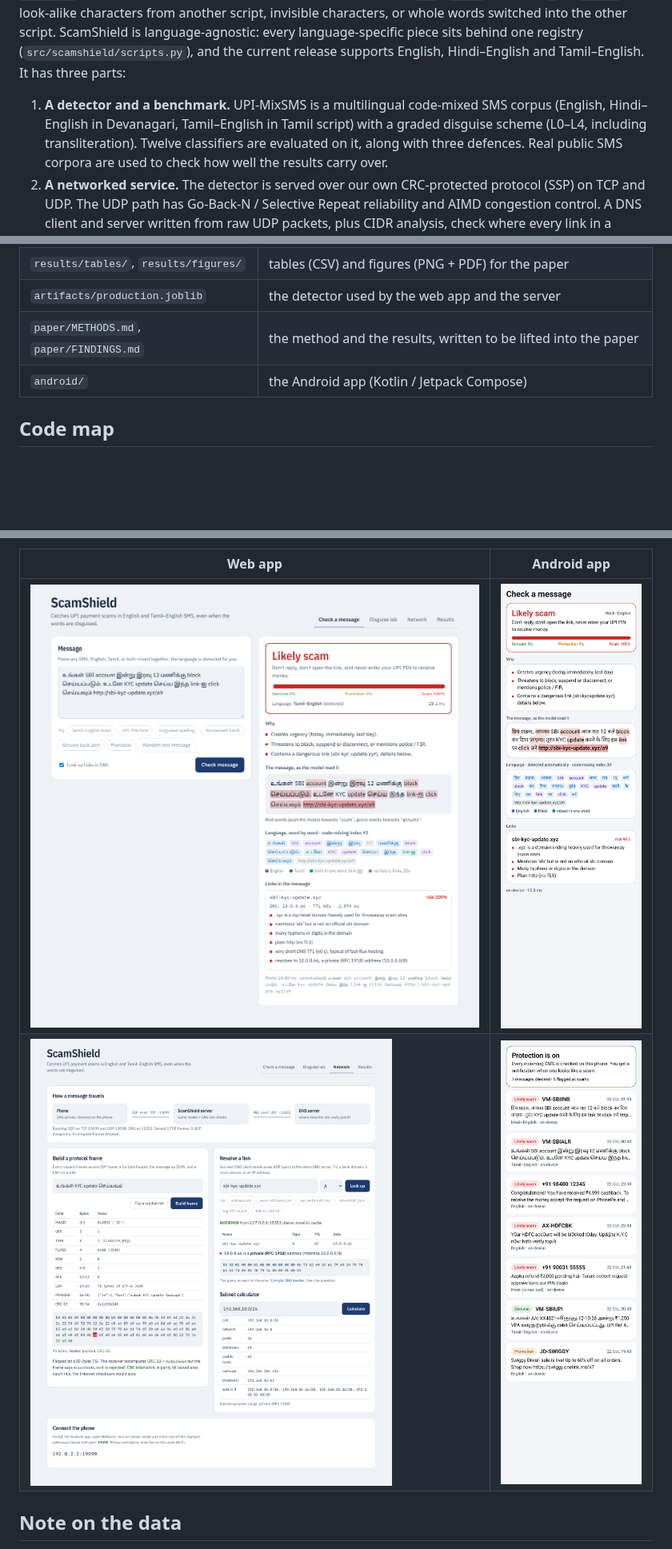
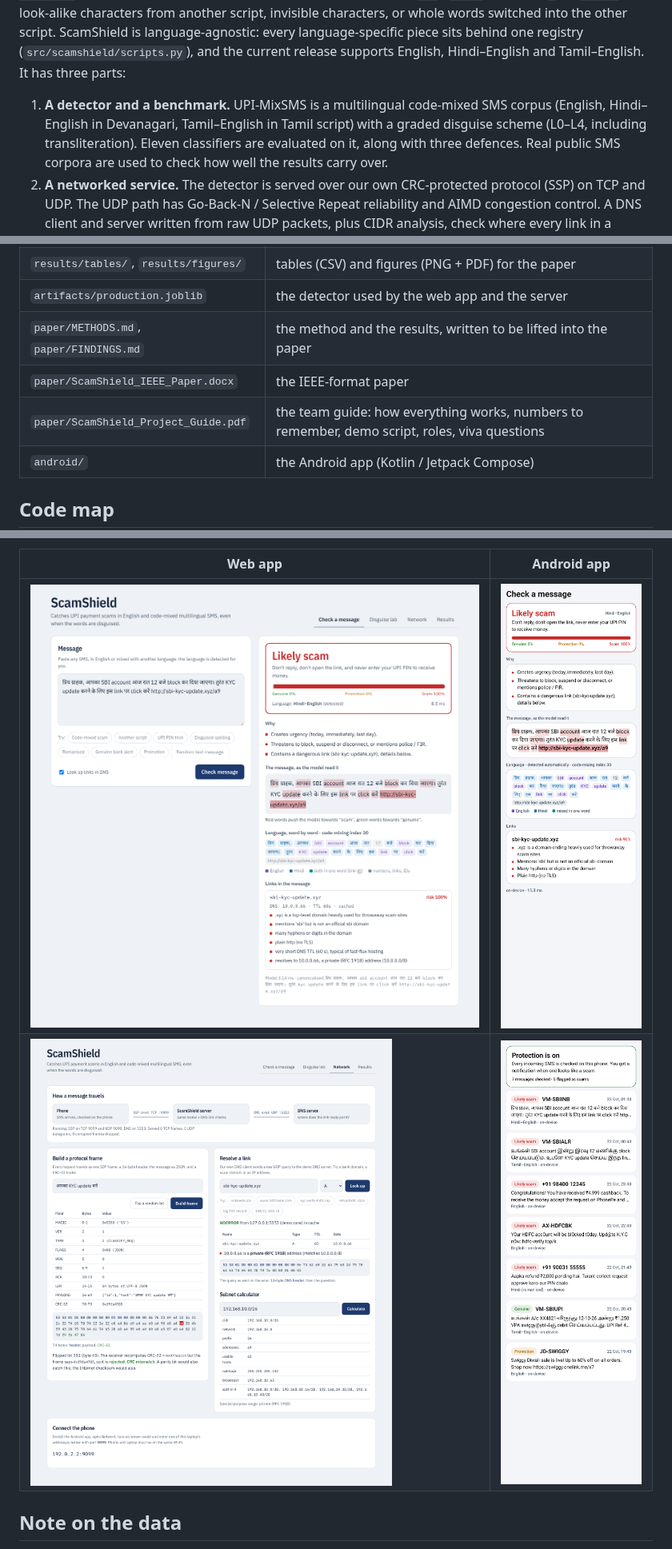
Before and after one commit to shreyans-chowdry/cn, a Markdown page: README.md, 3 parts joined by grey strips. Shown at 80% size. Rendered like a GitHub page; pictures changed too: docs/screenshots/web_check.png, docs/screenshots/web_net.png; blank space fills up the shorter version.

Commit message:
Final multilingual release: paper, guide, screenshots, results archive
Co-Authored-By: Claude Opus 5.5 <noreply@anthropic.com>
Claude-Session: https://claude.ai/code/session_01Kpcz6X1CfZyqUQjmny41fB

```diff
--- a/README.md
+++ b/README.md
@@ -11,7 +11,7 @@ language-agnostic: every language-specific piece sits behind one registry (`src/
 current release supports English, Hindi–English and Tamil–English. It has three parts:
 
 1. **A detector and a benchmark.** UPI-MixSMS is a multilingual code-mixed SMS corpus (English, Hindi–English in
-   Devanagari, Tamil–English in Tamil script) with a graded disguise scheme (L0–L4, including transliteration). Twelve classifiers are evaluated on it,
+   Devanagari, Tamil–English in Tamil script) with a graded disguise scheme (L0–L4, including transliteration). Eleven classifiers are evaluated on it,
    along with three defences. Real public SMS corpora are used to check how well the results carry over.
 2. **A networked service.** The detector is served over our own CRC-protected protocol (SSP) on TCP and UDP. The UDP
    path has Go-Back-N / Selective Repeat reliability and AIMD congestion control. A DNS client and server written
@@ -81,6 +81,8 @@ Every run is cached in `results/runs/` (shipped zipped as `results/runs.zip`), s
 | `results/tables/`, `results/figures/` | tables (CSV) and figures (PNG + PDF) for the paper |
 | `artifacts/production.joblib` | the detector used by the web app and the server |
 | `paper/METHODS.md`, `paper/FINDINGS.md` | the method and the results, written to be lifted into the paper |
+| `paper/ScamShield_IEEE_Paper.docx` | the IEEE-format paper |
+| `paper/ScamShield_Project_Guide.pdf` | the team guide: how everything works, numbers to remember, demo script, roles, viva questions |
 | `android/` | the Android app (Kotlin / Jetpack Compose) |
 
 ## Code map
```
Also changed, not shown: paper/METHODS.md (+1 -1 lines), docs/screenshots/web_lab.png, docs/screenshots/web_mobile.png, docs/screenshots/web_results.png, 4 other files.
